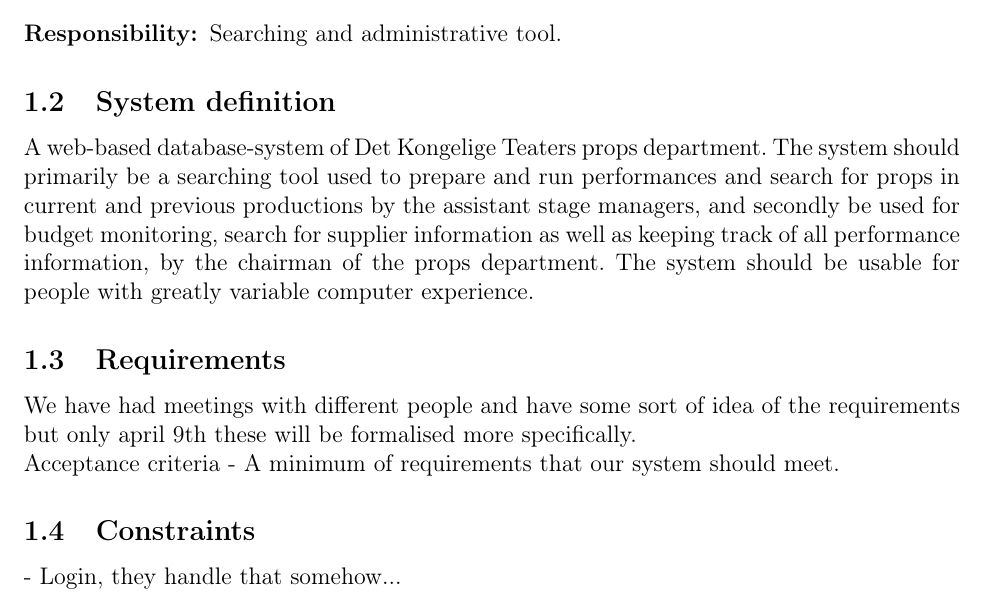
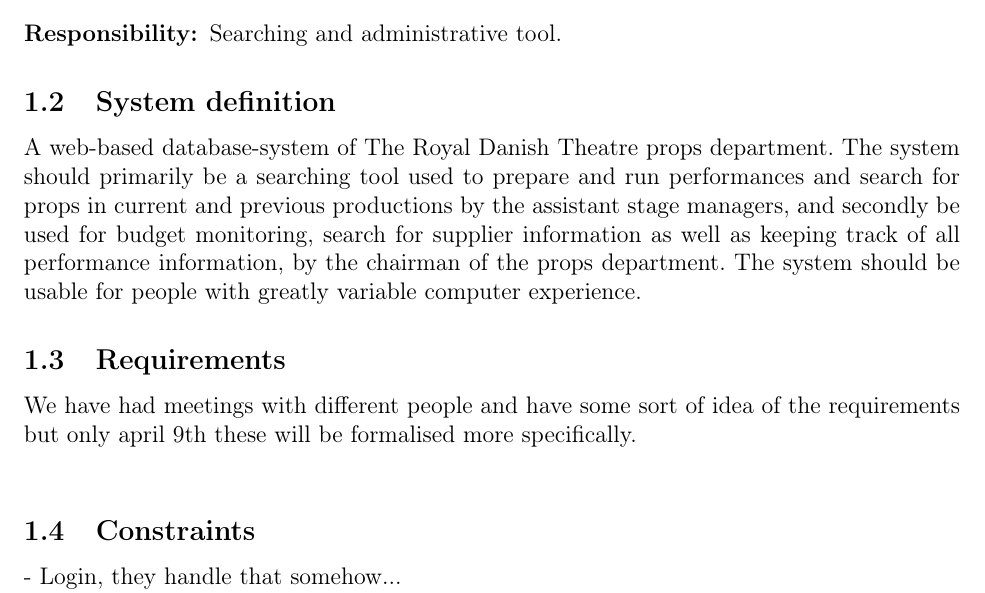
Before and after one commit to Project-Props/Delrapport-1, a LaTeX document (SPMP.tex): part of page 2 of 7, cut so that both start at the same text. Compiled offline with pdfLaTeX.

Commit message:
remove note to self

```diff
--- a/SPMP.tex
+++ b/SPMP.tex
@@ -46,10 +46,9 @@
   \item[Responsibility:] Searching and administrative tool.
 \end{description}
 \subsection{System definition}
-A web-based database-system of Det Kongelige Teaters props department. The system should primarily be a searching tool used to prepare and run performances and search for props in current and previous productions by the assistant stage managers, and secondly be used for budget monitoring, search for supplier information as well as keeping track of all performance information, by the chairman of the props department. The system should be usable for people with greatly variable computer experience.
+A web-based database-system of The Royal Danish Theatre props department. The system should primarily be a searching tool used to prepare and run performances and search for props in current and previous productions by the assistant stage managers, and secondly be used for budget monitoring, search for supplier information as well as keeping track of all performance information, by the chairman of the props department. The system should be usable for people with greatly variable computer experience.
 \subsection{Requirements}
 We have had meetings with different people and have some sort of idea of the requirements but only april 9th these will be formalised more specifically. \\
-Acceptance criteria - A minimum of requirements that our system should meet.
 \subsection{Constraints}
 - Login, they handle that somehow...\\
 - Should be able to talk with a media database that they have. We make sure they can talk to each other.
```
